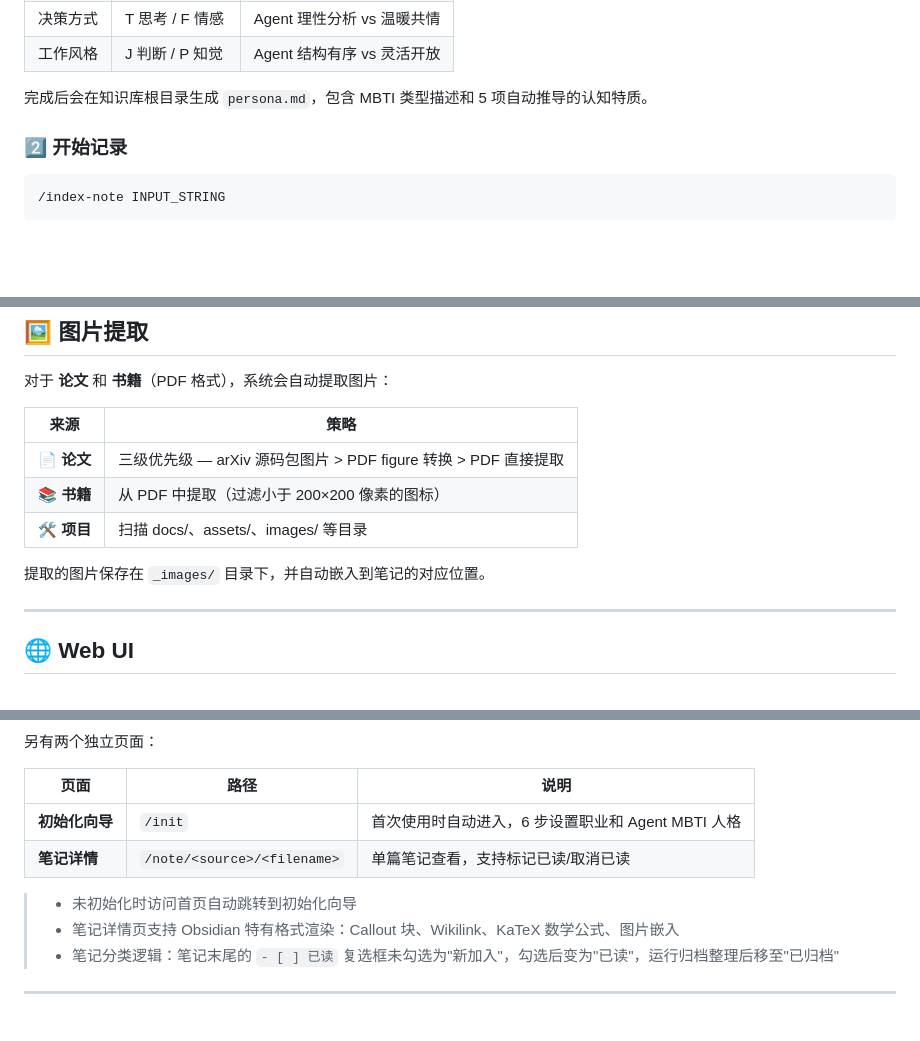
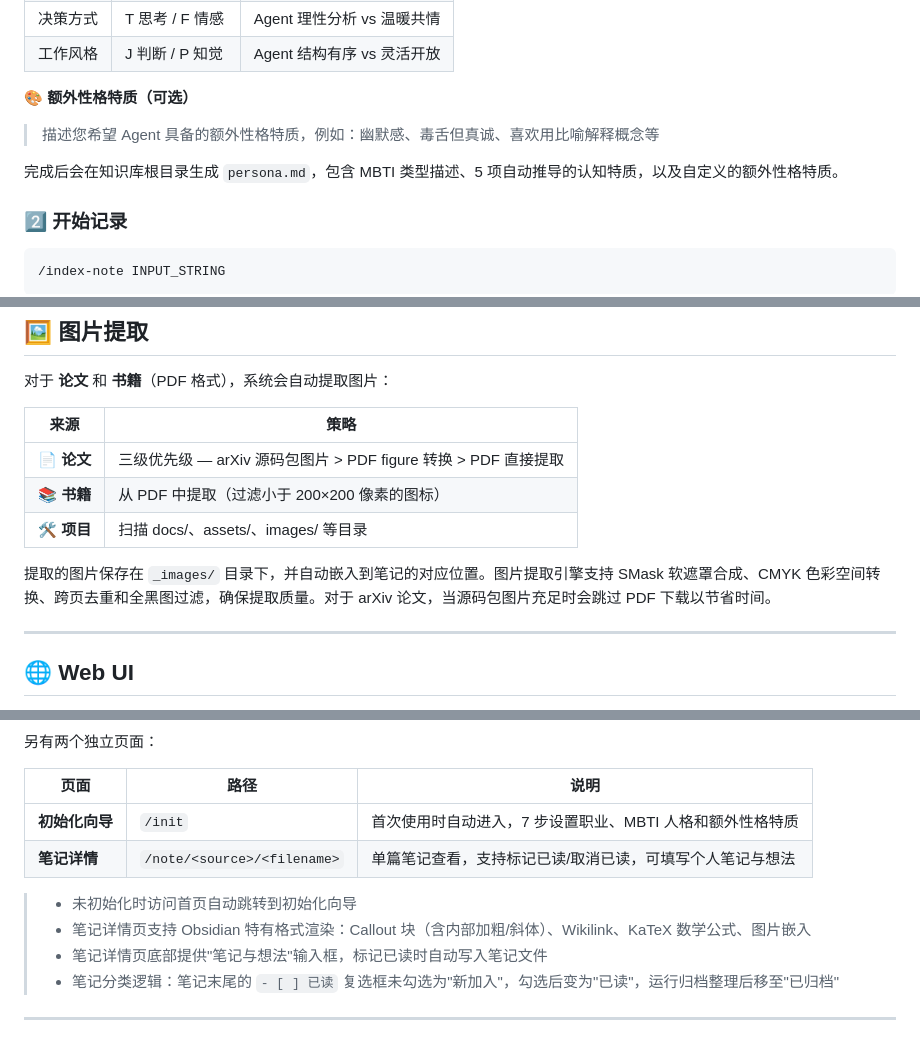
Before and after one commit to KaihuaTang/Index.skill, a Markdown page: README.md, 3 parts joined by grey strips. Drawn GitHub-style; blank space fills up the shorter version.

```diff
--- a/README.md
+++ b/README.md
@@ -106,7 +106,10 @@
 | 决策方式 | T 思考 / F 情感 | Agent 理性分析 vs 温暖共情 |
 | 工作风格 | J 判断 / P 知觉 | Agent 结构有序 vs 灵活开放 |
 
-完成后会在知识库根目录生成 `persona.md`，包含 MBTI 类型描述和 5 项自动推导的认知特质。
+**🎨 额外性格特质（可选）**
+> 描述您希望 Agent 具备的额外性格特质，例如：幽默感、毒舌但真诚、喜欢用比喻解释概念等
+
+完成后会在知识库根目录生成 `persona.md`，包含 MBTI 类型描述、5 项自动推导的认知特质，以及自定义的额外性格特质。
 
 ### 2️⃣ 开始记录
 
@@ -207,7 +210,7 @@
 | 📚 **书籍** | 从 PDF 中提取（过滤小于 200×200 像素的图标） |
 | 🛠️ **项目** | 扫描 docs/、assets/、images/ 等目录 |
 
-提取的图片保存在 `_images/` 目录下，并自动嵌入到笔记的对应位置。
+提取的图片保存在 `_images/` 目录下，并自动嵌入到笔记的对应位置。图片提取引擎支持 SMask 软遮罩合成、CMYK 色彩空间转换、跨页去重和全黑图过滤，确保提取质量。对于 arXiv 论文，当源码包图片充足时会跳过 PDF 下载以节省时间。
 
 ---
 
@@ -240,11 +243,12 @@ Web UI 采用侧边栏导航，包含以下六个视图：
 
 | 页面 | 路径 | 说明 |
 |------|------|------|
-| **初始化向导** | `/init` | 首次使用时自动进入，6 步设置职业和 Agent MBTI 人格 |
-| **笔记详情** | `/note/<source>/<filename>` | 单篇笔记查看，支持标记已读/取消已读 |
+| **初始化向导** | `/init` | 首次使用时自动进入，7 步设置职业、MBTI 人格和额外性格特质 |
+| **笔记详情** | `/note/<source>/<filename>` | 单篇笔记查看，支持标记已读/取消已读，可填写个人笔记与想法 |
 
 > - 未初始化时访问首页自动跳转到初始化向导
-> - 笔记详情页支持 Obsidian 特有格式渲染：Callout 块、Wikilink、KaTeX 数学公式、图片嵌入
+> - 笔记详情页支持 Obsidian 特有格式渲染：Callout 块（含内部加粗/斜体）、Wikilink、KaTeX 数学公式、图片嵌入
+> - 笔记详情页底部提供"笔记与想法"输入框，标记已读时自动写入笔记文件
 > - 笔记分类逻辑：笔记末尾的 `- [ ] 已读` 复选框未勾选为"新加入"，勾选后变为"已读"，运行归档整理后移至"已归档"
 
 ---
```
Also changed, not shown: other parts of README.md (+1 -1 lines), CLAUDE.md (+16 -5 lines).
